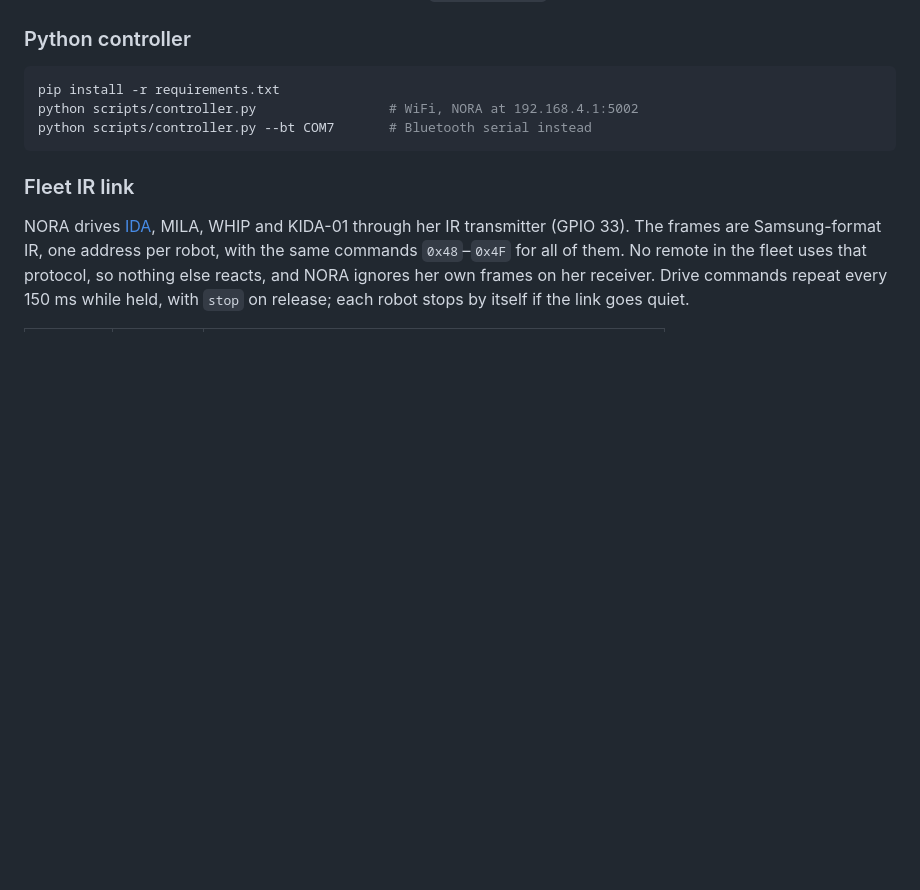
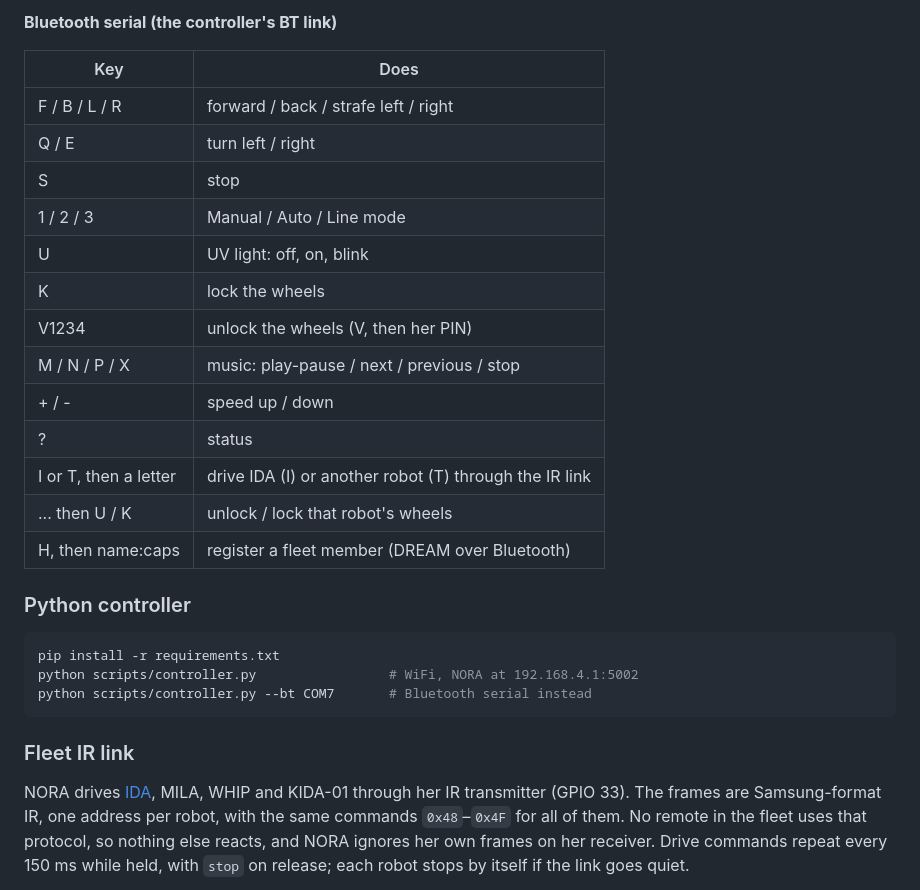
Before and after one commit to CursedPrograms/NORA-Robot-v00, a Markdown page: README.md, the part around one of its changes. Drawn GitHub-style; folded sections open; blank space fills up the shorter version.

```diff
--- a/README.md
+++ b/README.md
@@ -230,0 +291,18 @@ The mode keys, music, volume and mute work in every mode. The D-pad and Enter on
+**Bluetooth serial (the controller's BT link)**
+
+| Key | Does |
+|---|---|
+| F / B / L / R | forward / back / strafe left / right |
+| Q / E | turn left / right |
+| S | stop |
+| 1 / 2 / 3 | Manual / Auto / Line mode |
+| U | UV light: off, on, blink |
+| K | lock the wheels |
+| V1234 | unlock the wheels (V, then her PIN) |
+| M / N / P / X | music: play-pause / next / previous / stop |
+| + / - | speed up / down |
+| ? | status |
+| I or T, then a letter | drive IDA (I) or another robot (T) through the IR link |
+| ... then U / K | unlock / lock that robot's wheels |
+| H, then name:caps | register a fleet member (DREAM over Bluetooth) |
+
```
Also changed, not shown: other parts of README.md (+62 -0 lines), images/avatar_round.png (added), 5 other files.
